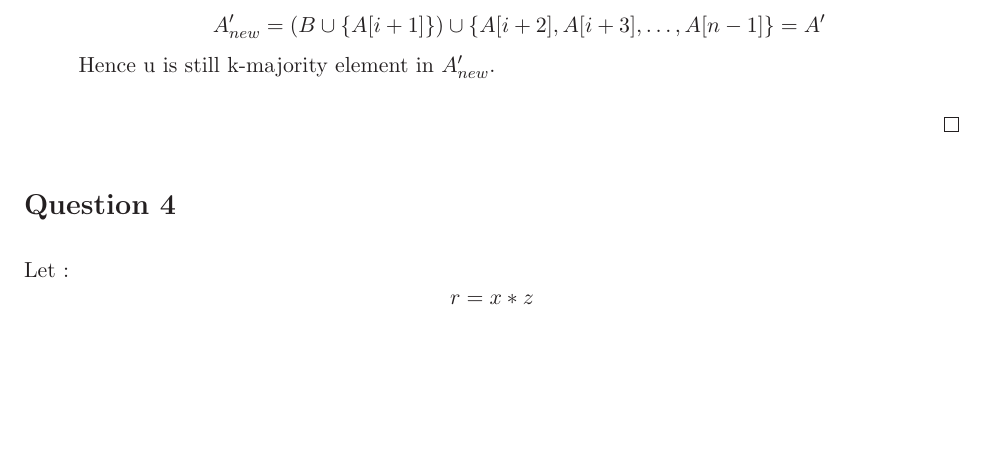
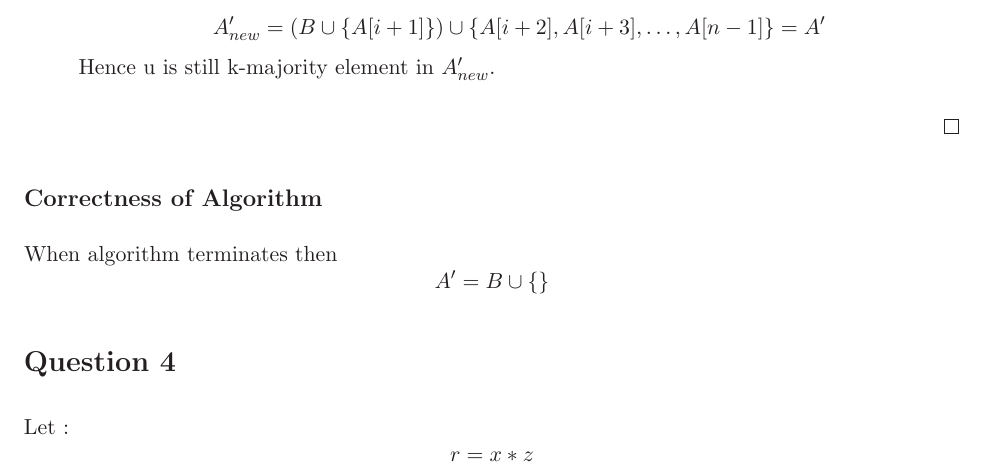
Before and after one commit to Course/CS345, a LaTeX problem sheet (TA1/assignment1.tex): part of page 4 of 6, cut so that both start at the same text, the shorter picture padded with empty space. Compiled offline with LaTeX, dvips and Ghostscript.

```diff
--- a/TA1/assignment1.tex
+++ b/TA1/assignment1.tex
@@ -182,6 +182,10 @@
 \end{itemize}
 \end{proof}
 
+\subsection*{Correctness of Algorithm}
+When algorithm terminates then
+\[A'=B \cup \lbrace \rbrace\]
+
 
 
 \section*{Question 4}
```
